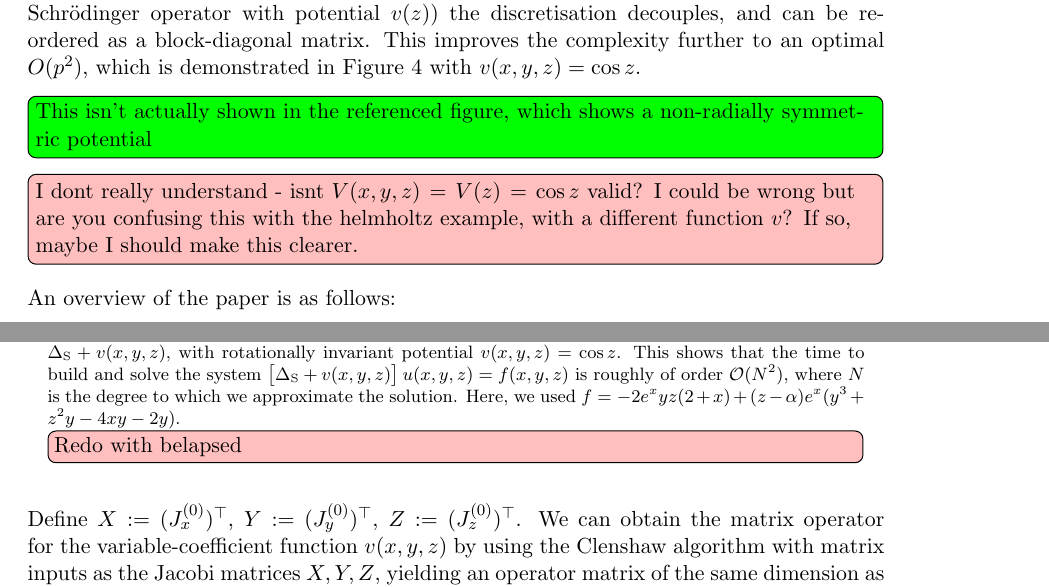
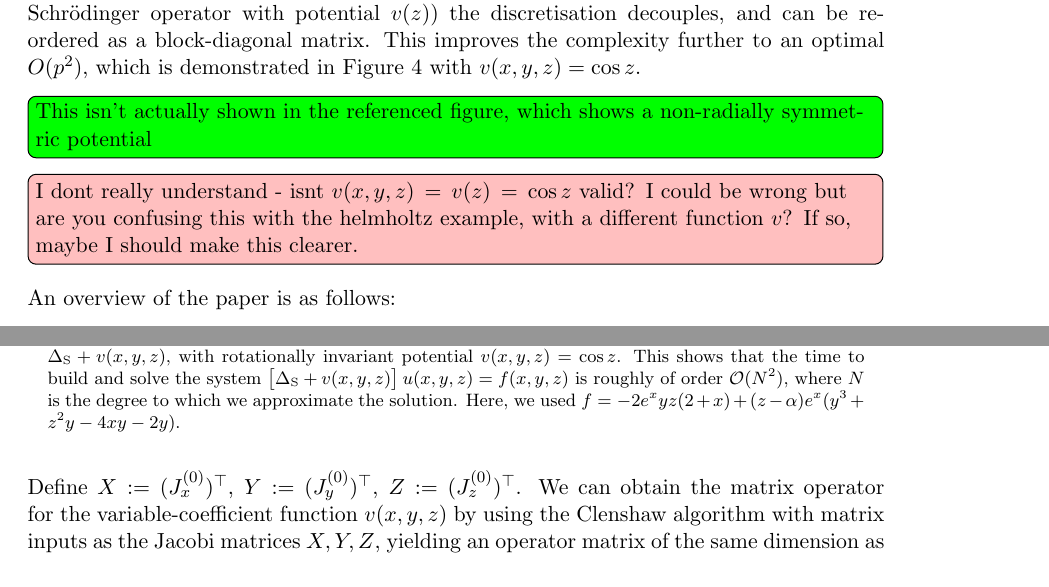
Before and after one commit to snowball13/project-phd, a LaTeX paper (papers/spherical-caps/spherical-caps.tex): two parts of pages 3 and 32 of 36, joined at a grey line, cut so that both start at the same text. Compiled offline with pdfLaTeX.

Commit message:
removed comment

```diff
--- a/papers/spherical-caps/spherical-caps.tex
+++ b/papers/spherical-caps/spherical-caps.tex
@@ -75,7 +75,7 @@ i.e. $\DeltaS f(\xvec) = \Delta f({\xvec \over \norm{\xvec}})$ for $\xvec := (x,
 
 Note that we consider partial differential operators that are not necessarily rotational invariant:  for example, one can use these techniques for  Schr\"odinger operators $\DeltaS + v(x,y,z)$ where $v$ is first approximated by a polynomial. A nice feature though is that if the partial differential operator is invariant with respect to rotation around the $z$ axis (e.g., a Schr\"odinger operator with potential $v(z)$) the discretisation decouples, and can be reordered as a block-diagonal matrix. This improves the complexity further to an optimal $O(p^2$), which is demonstrated in Figure \ref{fig:complexity} with $v(x,y,z) = \cos z$.
 \sotodoinline{This isn't actually shown in the referenced figure, which shows a non-radially symmetric potential}
-\bstodoinline{I dont really understand - isnt $V(x,y,z) =  V(z) = \cos z$ valid? I could be wrong but are you confusing this with the helmholtz example, with a different function $v$? If so, maybe I should make this clearer.}
+\bstodoinline{I dont really understand - isnt $v(x,y,z) =  v(z) = \cos z$ valid? I could be wrong but are you confusing this with the helmholtz example, with a different function $v$? If so, maybe I should make this clearer.}
 
 An overview of the paper is as follows:
 
@@ -1080,7 +1080,7 @@ We now demonstrate how the sparse linear systems constructed as above can be use
 \begin{figure}[t]
 	\centering % <-- added
 	\includegraphics[scale=0.35]{complexity-Nend=1000}
-	\caption{Complexity plot showing the length of time taken to construct the operator matrix for $\DeltaS + v(x,y,z)$, with rotationally invariant potential $v(x,y,z) = \cos z$. This shows that the time to build and solve the system $\big[\DeltaS + v(x,y,z) \big] \: u(x,y,z) = f(x,y,z)$ is roughly of order $\bigO(N^2)$, where $N$ is the degree to which we approximate the solution. Here, we used $f = -2e^{x}yz(2+x) + (z - \alpha) e^{x} (y^3 + z^2 y - 4xy - 2y)$. \bstodoinline{Redo with belapsed}}
+	\caption{Complexity plot showing the length of time taken to construct the operator matrix for $\DeltaS + v(x,y,z)$, with rotationally invariant potential $v(x,y,z) = \cos z$. This shows that the time to build and solve the system $\big[\DeltaS + v(x,y,z) \big] \: u(x,y,z) = f(x,y,z)$ is roughly of order $\bigO(N^2)$, where $N$ is the degree to which we approximate the solution. Here, we used $f = -2e^{x}yz(2+x) + (z - \alpha) e^{x} (y^3 + z^2 y - 4xy - 2y)$.}
 	\centering
 	\label{fig:complexity}
 \end{figure}
```
